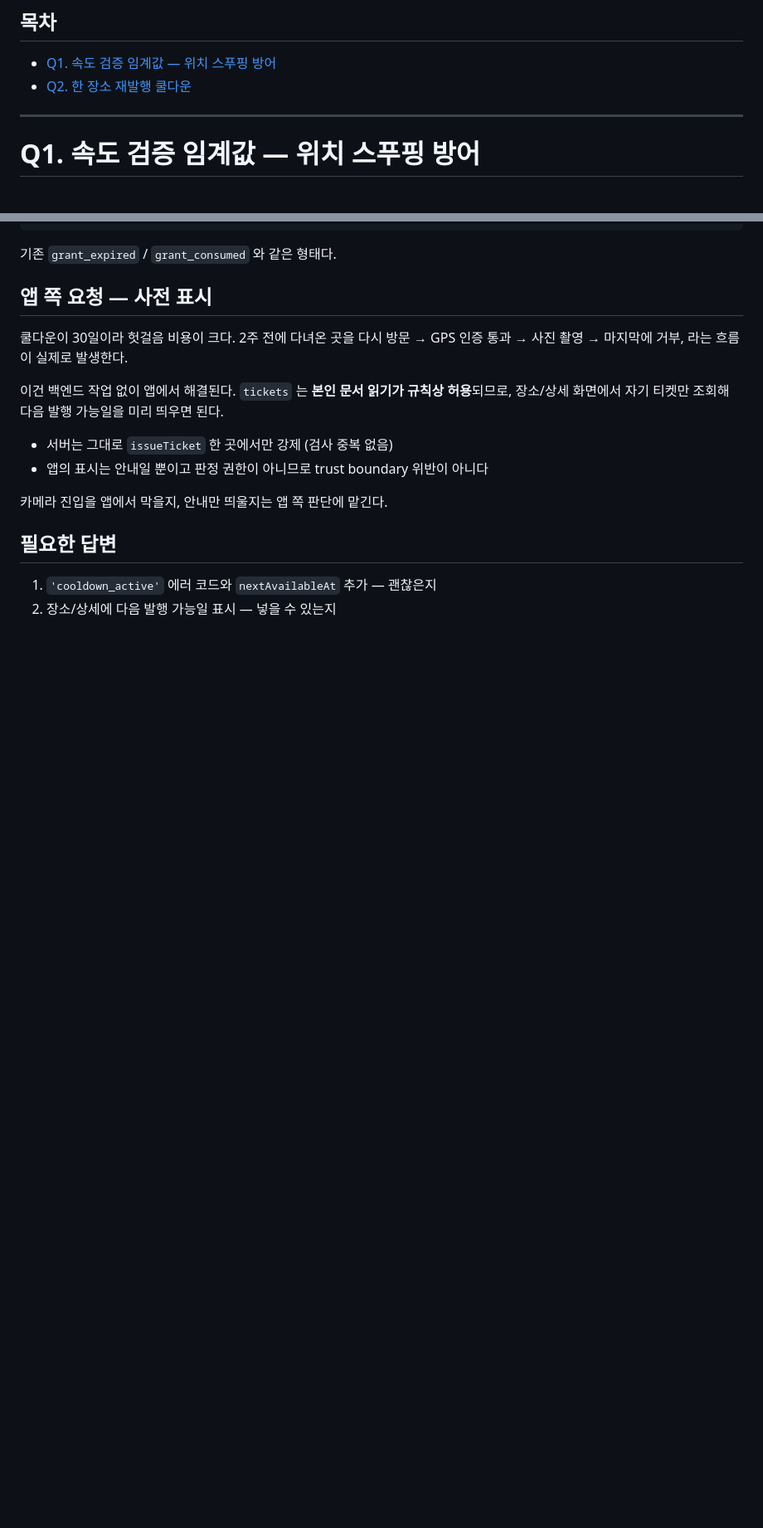
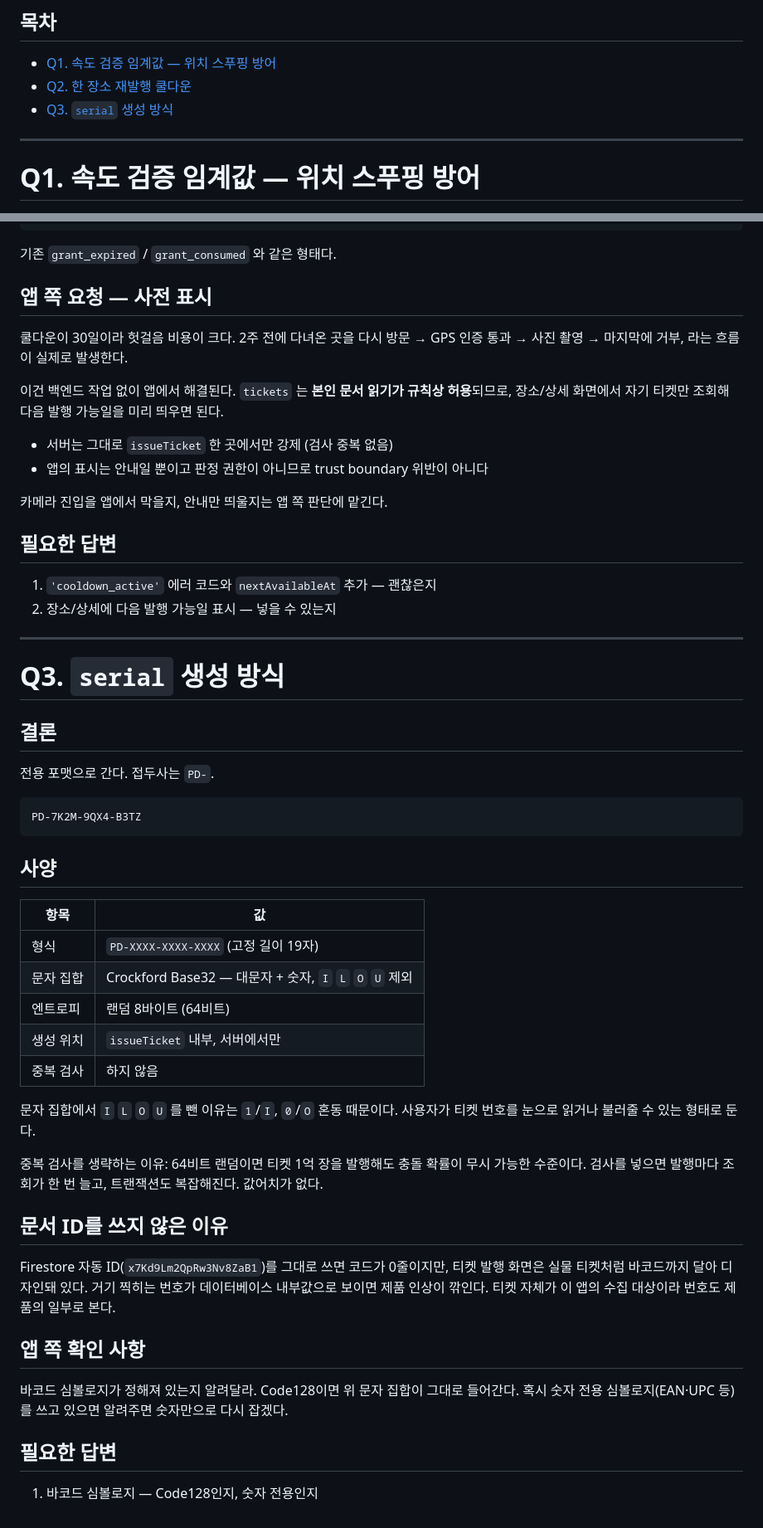
Before and after one commit to spencer0124/pindom-server, a Markdown page: docs/backend-contract-review.md, 2 parts joined by grey strips. Shown at 83% size. Drawn GitHub-style; blank space fills up the shorter version.

Commit message:
docs: 계약서 리뷰 — Q3 serial 생성 방식
PD- 접두사 + Crockford Base32 12자. 64비트 랜덤이라 중복 검사를 생략한다.
혼동 문자(I L O U)를 제외해 사람이 읽을 수 있는 형태로 둔다.

Co-Authored-By: Claude Opus 5 <noreply@anthropic.com>

````diff
--- a/docs/backend-contract-review.md
+++ b/docs/backend-contract-review.md
@@ -6,6 +6,7 @@
 
 - [Q1. 속도 검증 임계값 — 위치 스푸핑 방어](#q1-속도-검증-임계값--위치-스푸핑-방어)
 - [Q2. 한 장소 재발행 쿨다운](#q2-한-장소-재발행-쿨다운)
+- [Q3. `serial` 생성 방식](#q3-serial-생성-방식)
 
 ---
 
@@ -155,3 +156,41 @@ failed-precondition
 
 1. `'cooldown_active'` 에러 코드와 `nextAvailableAt` 추가 — 괜찮은지
 2. 장소/상세에 다음 발행 가능일 표시 — 넣을 수 있는지
+
+---
+
+# Q3. `serial` 생성 방식
+
+## 결론
+
+전용 포맷으로 간다. 접두사는 `PD-`.
+
+```
+PD-7K2M-9QX4-B3TZ
+```
+
+## 사양
+
+| 항목 | 값 |
+| --- | --- |
+| 형식 | `PD-XXXX-XXXX-XXXX` (고정 길이 19자) |
+| 문자 집합 | Crockford Base32 — 대문자 + 숫자, `I` `L` `O` `U` 제외 |
+| 엔트로피 | 랜덤 8바이트 (64비트) |
+| 생성 위치 | `issueTicket` 내부, 서버에서만 |
+| 중복 검사 | 하지 않음 |
+
+문자 집합에서 `I` `L` `O` `U` 를 뺀 이유는 `1`/`I`, `0`/`O` 혼동 때문이다. 사용자가 티켓 번호를 눈으로 읽거나 불러줄 수 있는 형태로 둔다.
+
+중복 검사를 생략하는 이유: 64비트 랜덤이면 티켓 1억 장을 발행해도 충돌 확률이 무시 가능한 수준이다. 검사를 넣으면 발행마다 조회가 한 번 늘고, 트랜잭션도 복잡해진다. 값어치가 없다.
+
+## 문서 ID를 쓰지 않은 이유
+
+Firestore 자동 ID(`x7Kd9Lm2QpRw3Nv8ZaB1`)를 그대로 쓰면 코드가 0줄이지만, 티켓 발행 화면은 실물 티켓처럼 바코드까지 달아 디자인돼 있다. 거기 찍히는 번호가 데이터베이스 내부값으로 보이면 제품 인상이 깎인다. 티켓 자체가 이 앱의 수집 대상이라 번호도 제품의 일부로 본다.
+
+## 앱 쪽 확인 사항
+
+바코드 심볼로지가 정해져 있는지 알려달라. Code128이면 위 문자 집합이 그대로 들어간다. 혹시 숫자 전용 심볼로지(EAN·UPC 등)를 쓰고 있으면 알려주면 숫자만으로 다시 잡겠다.
+
+## 필요한 답변
+
+1. 바코드 심볼로지 — Code128인지, 숫자 전용인지
````
